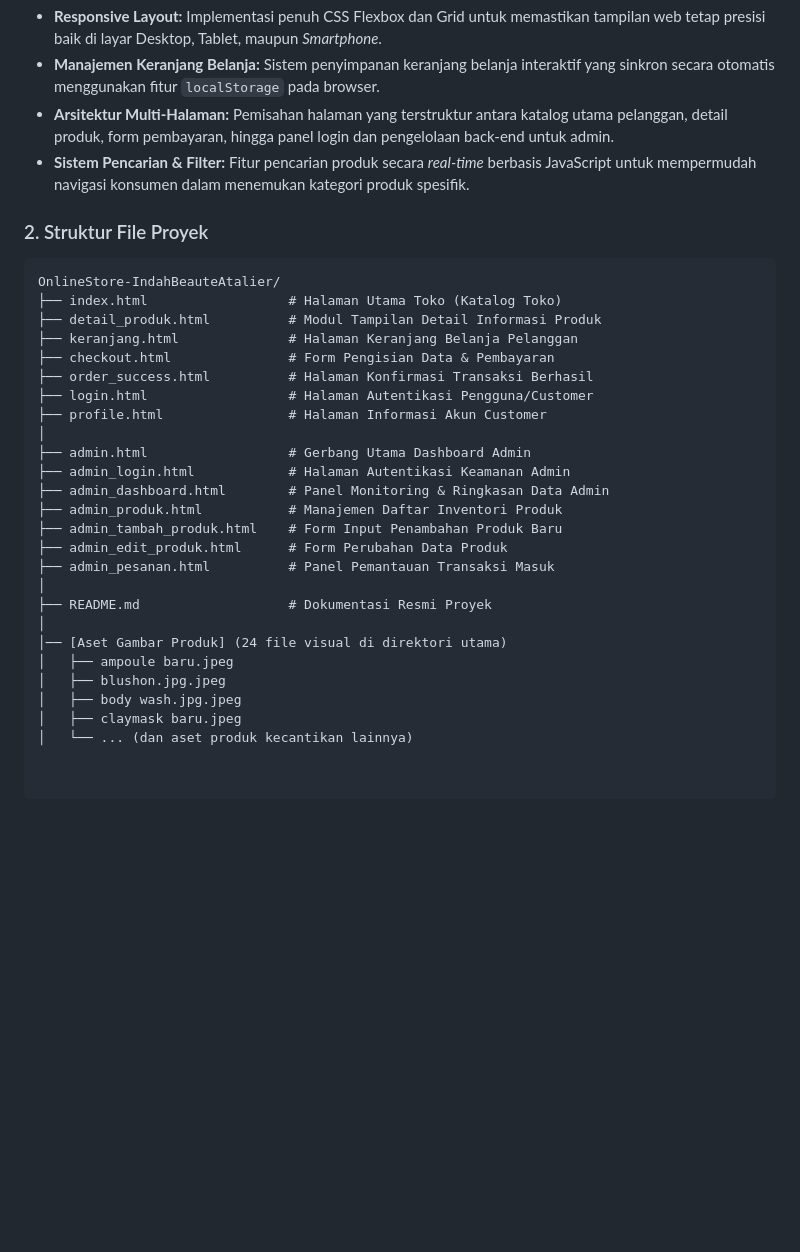
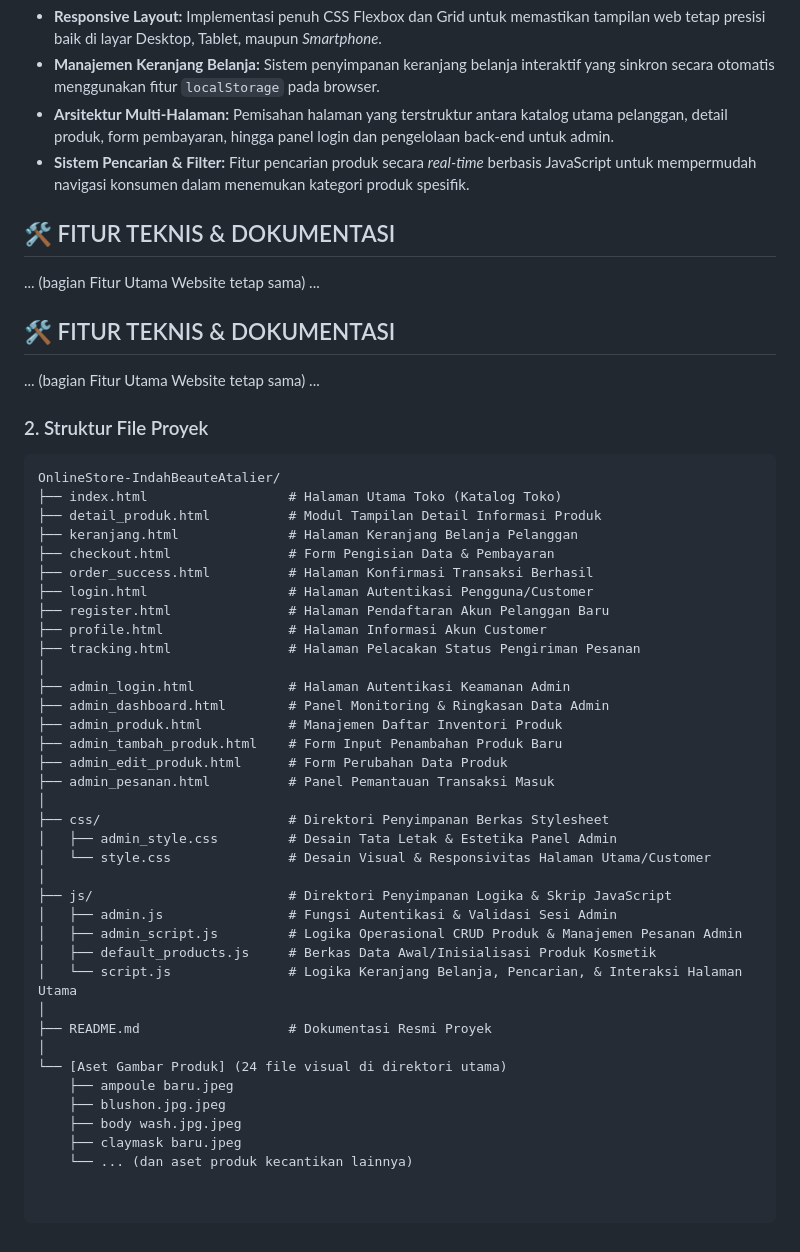
Before and after one commit to ikrnap/OnlineStore-IndahBeauteAtalier, a Markdown page: README.md, the part around the change. Drawn GitHub-style; blank space fills up the shorter version.

Commit message:
Update README with project details and structure
Added new sections for project identity, access links, business strategy, and technical features, including a detailed file structure.

````diff
--- a/README.md
+++ b/README.md
@@ -65,6 +65,14 @@
 * **Arsitektur Multi-Halaman:** Pemisahan halaman yang terstruktur antara katalog utama pelanggan, detail produk, form pembayaran, hingga panel login dan pengelolaan back-end untuk admin.
 * **Sistem Pencarian & Filter:** Fitur pencarian produk secara *real-time* berbasis JavaScript untuk mempermudah navigasi konsumen dalam menemukan kategori produk spesifik.
 
+## 🛠️ FITUR TEKNIS & DOKUMENTASI
+
+... (bagian Fitur Utama Website tetap sama) ...
+
+## 🛠️ FITUR TEKNIS & DOKUMENTASI
+
+... (bagian Fitur Utama Website tetap sama) ...
+
 ### 2. Struktur File Proyek
 ```text
 OnlineStore-IndahBeauteAtalier/
@@ -74,9 +82,10 @@ OnlineStore-IndahBeauteAtalier/
 ├── checkout.html               # Form Pengisian Data & Pembayaran
 ├── order_success.html          # Halaman Konfirmasi Transaksi Berhasil
 ├── login.html                  # Halaman Autentikasi Pengguna/Customer
+├── register.html               # Halaman Pendaftaran Akun Pelanggan Baru
 ├── profile.html                # Halaman Informasi Akun Customer
+├── tracking.html               # Halaman Pelacakan Status Pengiriman Pesanan
 │
-├── admin.html                  # Gerbang Utama Dashboard Admin
 ├── admin_login.html            # Halaman Autentikasi Keamanan Admin
 ├── admin_dashboard.html        # Panel Monitoring & Ringkasan Data Admin
 ├── admin_produk.html           # Manajemen Daftar Inventori Produk
@@ -84,11 +93,21 @@ OnlineStore-IndahBeauteAtalier/
 ├── admin_edit_produk.html      # Form Perubahan Data Produk
 ├── admin_pesanan.html          # Panel Pemantauan Transaksi Masuk
 │
+├── css/                        # Direktori Penyimpanan Berkas Stylesheet
+│   ├── admin_style.css         # Desain Tata Letak & Estetika Panel Admin
+│   └── style.css               # Desain Visual & Responsivitas Halaman Utama/Customer
+│
+├── js/                         # Direktori Penyimpanan Logika & Skrip JavaScript
+│   ├── admin.js                # Fungsi Autentikasi & Validasi Sesi Admin
+│   ├── admin_script.js         # Logika Operasional CRUD Produk & Manajemen Pesanan Admin
+│   ├── default_products.js     # Berkas Data Awal/Inisialisasi Produk Kosmetik
+│   └── script.js               # Logika Keranjang Belanja, Pencarian, & Interaksi Halaman Utama
+│
 ├── README.md                   # Dokumentasi Resmi Proyek
 │
-│── [Aset Gambar Produk] (24 file visual di direktori utama)
-│   ├── ampoule baru.jpeg
-│   ├── blushon.jpg.jpeg
-│   ├── body wash.jpg.jpeg
-│   ├── claymask baru.jpeg
-│   └── ... (dan aset produk kecantikan lainnya)
+└── [Aset Gambar Produk] (24 file visual di direktori utama)
+    ├── ampoule baru.jpeg
+    ├── blushon.jpg.jpeg
+    ├── body wash.jpg.jpeg
+    ├── claymask baru.jpeg
+    └── ... (dan aset produk kecantikan lainnya)
````
